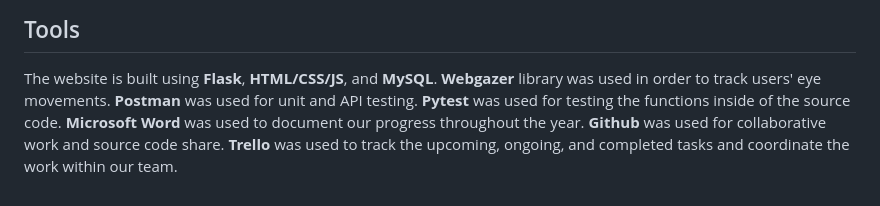
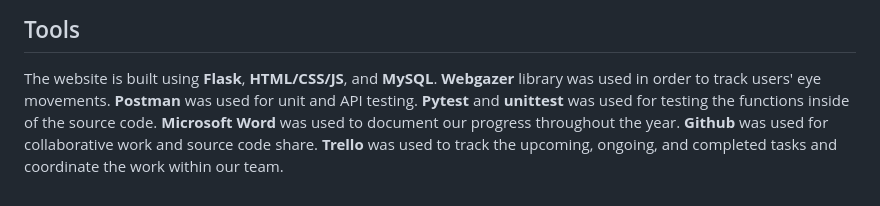
Before and after one commit to muhammad-guluzade/Latte, a Markdown page: README.md, the part around the change. Rendered like a GitHub page.

```diff
--- a/README.md
+++ b/README.md
@@ -28,7 +28,7 @@ Upon registering to the website, every user gives the consent to use their web c
 The website is built using **Flask**, **HTML/CSS/JS**, and **MySQL**.
 **Webgazer** library was used in order to track users' eye movements.
 **Postman** was used for unit and API testing.
-**Pytest** was used for testing the functions inside of the source code.
+**Pytest** and **unittest** was used for testing the functions inside of the source code.
 **Microsoft Word** was used to document our progress throughout the year.
 **Github** was used for collaborative work and source code share.
 **Trello** was used to track the upcoming, ongoing, and completed tasks and coordinate the work within our team.
```
